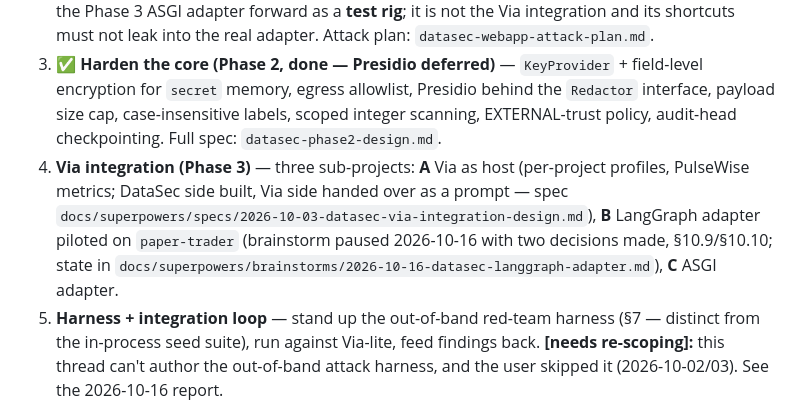
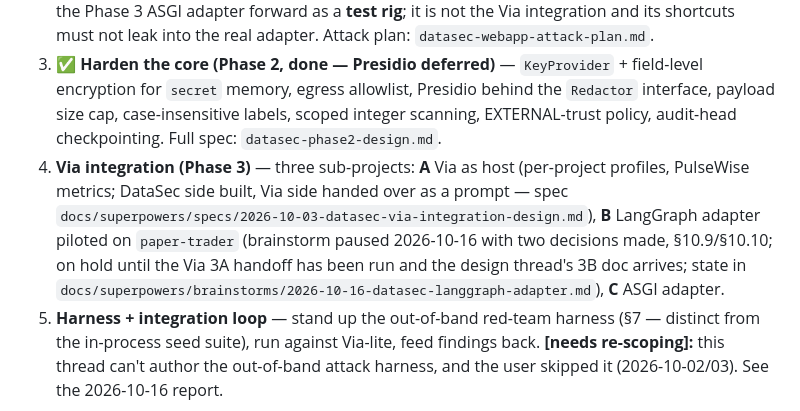
Before and after one commit to maneeshmenongit/secure-data-ai-middleware, a Markdown page: DESIGN.md, the part around the change. Drawn GitHub-style.

Commit message:
docs: 3B on hold until the Via 3A handoff runs and the design thread's 3B doc lands; resume rules
Co-Authored-By: Claude Opus 5.5 (1M context) <noreply@anthropic.com>

```diff
--- a/DESIGN.md
+++ b/DESIGN.md
@@ -211,7 +211,7 @@ Reference frameworks: OWASP Top 10 for LLM Applications, OWASP API Security Top
 1. **✅ Core, standalone (done)** — provenance, redaction, policy, audit, pipeline + `demo.py` + unit tests + an in-repo, in-process red-team seed suite. Phase 1 report: 50 attacks (44 defended, 6 documented known gaps, 0 unexpected); whole-branch review found 1 critical + 7 important, all fixed with regression tests. `demo.main()` returns a dict rather than the `list[GuardResult]` this doc first specified (scenario 4 yields a bool) — accepted.
 2. **⏳ Test web app + minimal ASGI adapter (in progress)** — a deliberately app for black-box testing of *both* surfaces (data-security controls and classic web vulns). This pulls a thin slice of the Phase 3 ASGI adapter forward as a **test rig**; it is not the Via integration and its shortcuts must not leak into the real adapter. Attack plan: `datasec-webapp-attack-plan.md`.
 3. **✅ Harden the core (Phase 2, done — Presidio deferred)** — `KeyProvider` + field-level encryption for `secret` memory, egress allowlist, Presidio behind the `Redactor` interface, payload size cap, case-insensitive labels, scoped integer scanning, EXTERNAL-trust policy, audit-head checkpointing. Full spec: `datasec-phase2-design.md`.
-4. **Via integration (Phase 3)** — three sub-projects: **A** Via as host (per-project profiles, PulseWise metrics; DataSec side built, Via side handed over as a prompt — spec `docs/superpowers/specs/2026-10-03-datasec-via-integration-design.md`), **B** LangGraph adapter piloted on `paper-trader` (brainstorm paused 2026-10-16 with two decisions made, §10.9/§10.10; state in `docs/superpowers/brainstorms/2026-10-16-datasec-langgraph-adapter.md`), **C** ASGI adapter.
+4. **Via integration (Phase 3)** — three sub-projects: **A** Via as host (per-project profiles, PulseWise metrics; DataSec side built, Via side handed over as a prompt — spec `docs/superpowers/specs/2026-10-03-datasec-via-integration-design.md`), **B** LangGraph adapter piloted on `paper-trader` (brainstorm paused 2026-10-16 with two decisions made, §10.9/§10.10; on hold until the Via 3A handoff has been run and the design thread's 3B doc arrives; state in `docs/superpowers/brainstorms/2026-10-16-datasec-langgraph-adapter.md`), **C** ASGI adapter.
 5. **Harness + integration loop** — stand up the out-of-band red-team harness (§7 — distinct from the in-process seed suite), run against Via-lite, feed findings back. **[needs re-scoping]:** this thread can't author the out-of-band attack harness, and the user skipped it (2026-10-02/03). See the 2026-10-16 report.
 
 ---
```
Also changed, not shown: 1 other file.
